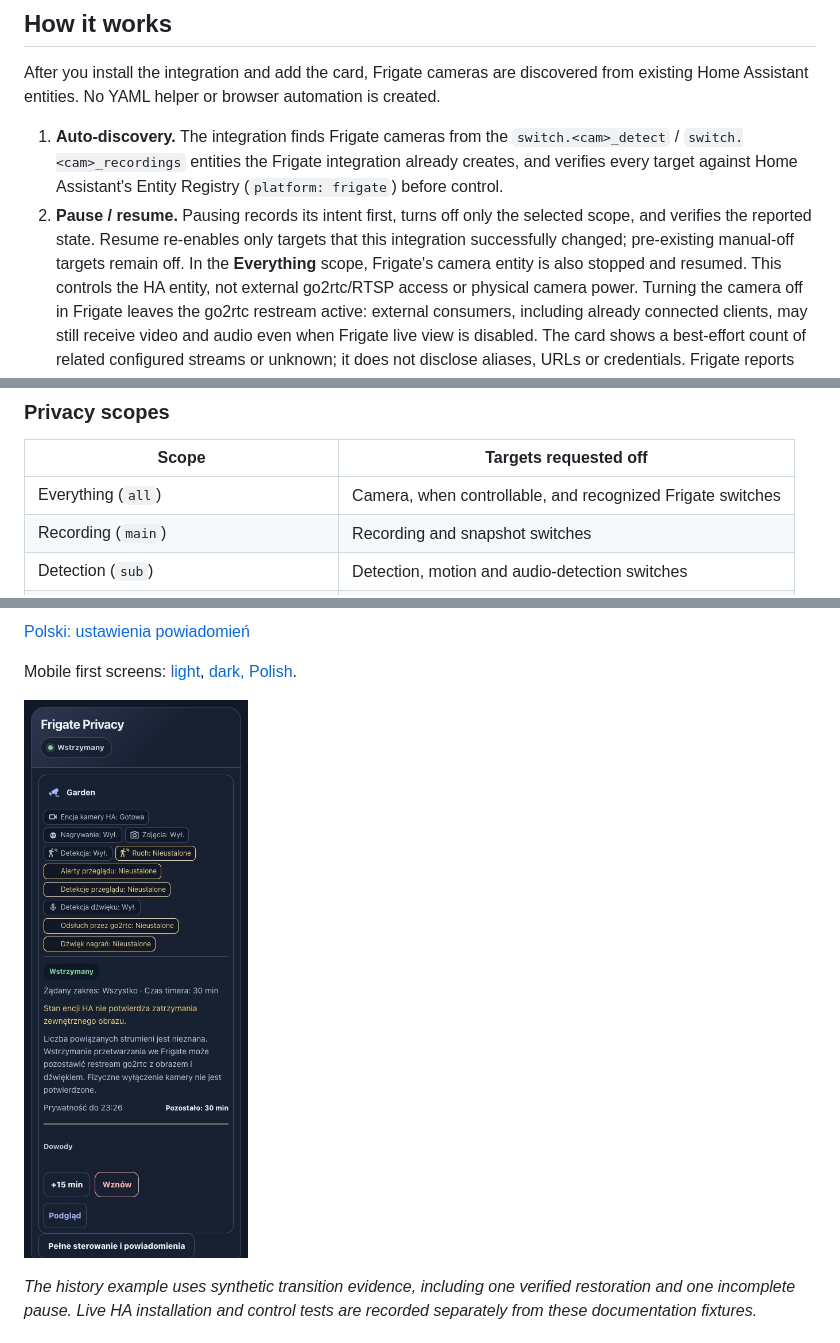
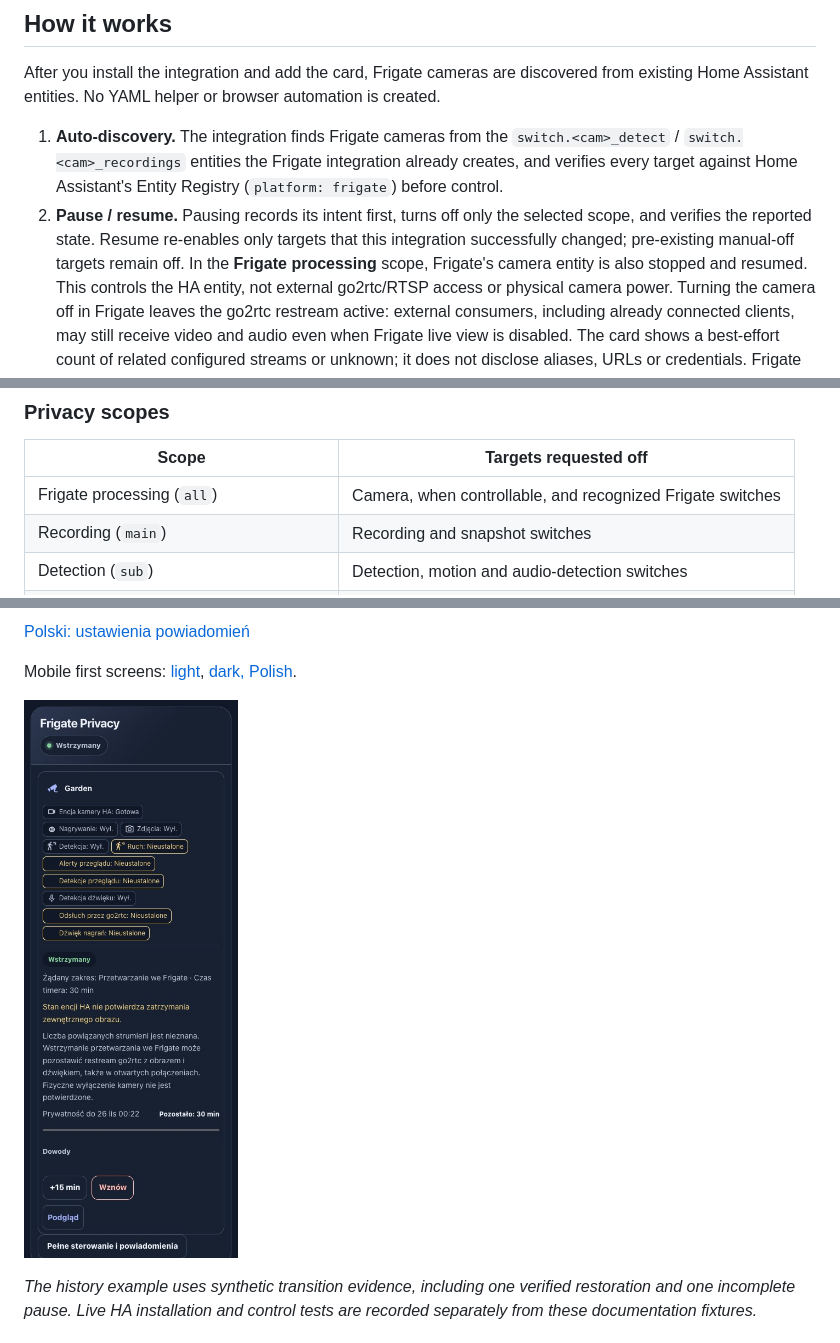
Before and after one commit to MacSiem/ha-frigate-privacy, a Markdown page: README.md, 3 parts joined by grey strips. GitHub-like rendering; pictures changed too: docs/screenshots/card-compact-dark.jpg.

```diff
--- a/README.md
+++ b/README.md
@@ -22,7 +24,7 @@ created.
 2. **Pause / resume.** Pausing records its intent first, turns off only the selected
    scope, and verifies the reported state. Resume re-enables only targets that this
    integration successfully changed; pre-existing manual-off targets remain off.
-   In the **Everything** scope, Frigate's camera entity is also stopped and
+   In the **Frigate processing** scope, Frigate's camera entity is also stopped and
    resumed. This controls the HA entity, not external go2rtc/RTSP access or physical
    camera power. Turning the camera off in Frigate leaves the go2rtc restream active:
    external consumers, including already connected clients, may still receive video
@@ -83,7 +85,7 @@ A manual pause extended by a schedule retains its original requested scope. The
 
 | Scope | Targets requested off |
 |---|---|
-| Everything (`all`) | Camera, when controllable, and recognized Frigate switches |
+| Frigate processing (`all`) | Camera, when controllable, and recognized Frigate switches |
 | Recording (`main`) | Recording and snapshot switches |
 | Detection (`sub`) | Detection, motion and audio-detection switches |
 | Recordings only (`recordings`) | Recording switch |
```
Also changed, not shown: other parts of README.md (+6 -4 lines), CHANGELOG.md (+4 -2 lines), docs/screenshots/card-cameras-dark.jpg, docs/screenshots/card-cameras-light.jpg, docs/screenshots/card-mobile-dark.jpg, docs/screenshots/card-mobile-light.jpg, docs/screenshots/card-stream-coverage-light.jpg, 9 other files.
